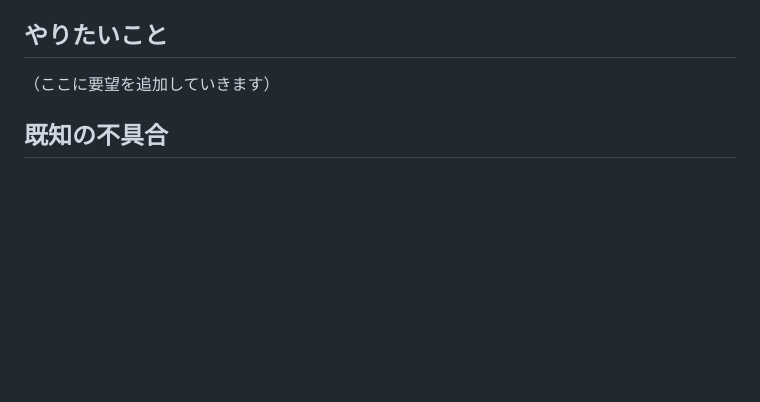
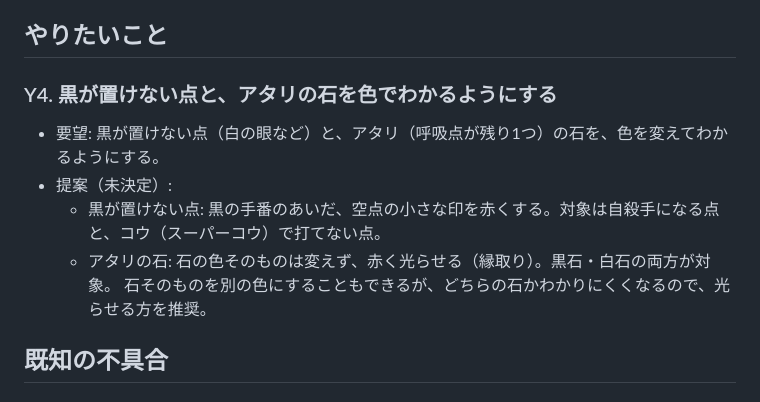
Before and after one commit to okuyamashin/gosoccer, a Markdown page: TODO.md, the part around the change. Rendered like a GitHub page; blank space fills up the shorter version.

Commit message:
TODO: add Y4 (mark illegal points and stones in atari)
Co-Authored-By: Claude Opus 5.5 <noreply@anthropic.com>

```diff
--- a/TODO.md
+++ b/TODO.md
@@ -19,7 +19,12 @@
 
 ## やりたいこと
 
-（ここに要望を追加していきます）
+### Y4. 黒が置けない点と、アタリの石を色でわかるようにする
+- 要望: 黒が置けない点（白の眼など）と、アタリ（呼吸点が残り1つ）の石を、色を変えてわかるようにする。
+- 提案（未決定）:
+  - 黒が置けない点: 黒の手番のあいだ、空点の小さな印を赤くする。対象は自殺手になる点と、コウ（スーパーコウ）で打てない点。
+  - アタリの石: 石の色そのものは変えず、赤く光らせる（縁取り）。黒石・白石の両方が対象。
+    石そのものを別の色にすることもできるが、どちらの石かわかりにくくなるので、光らせる方を推奨。
 
 ## 既知の不具合
 
```
